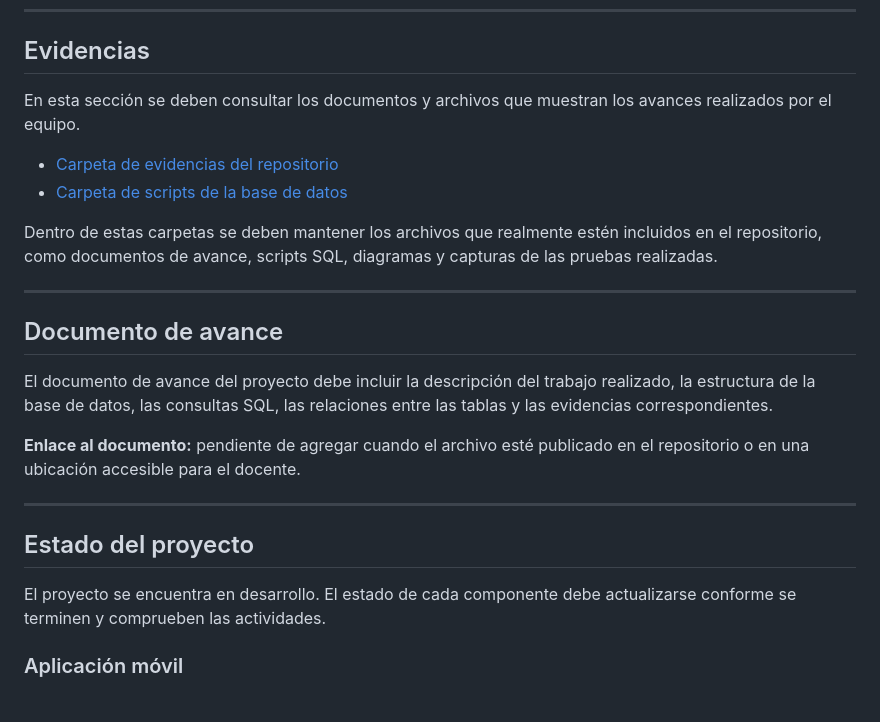
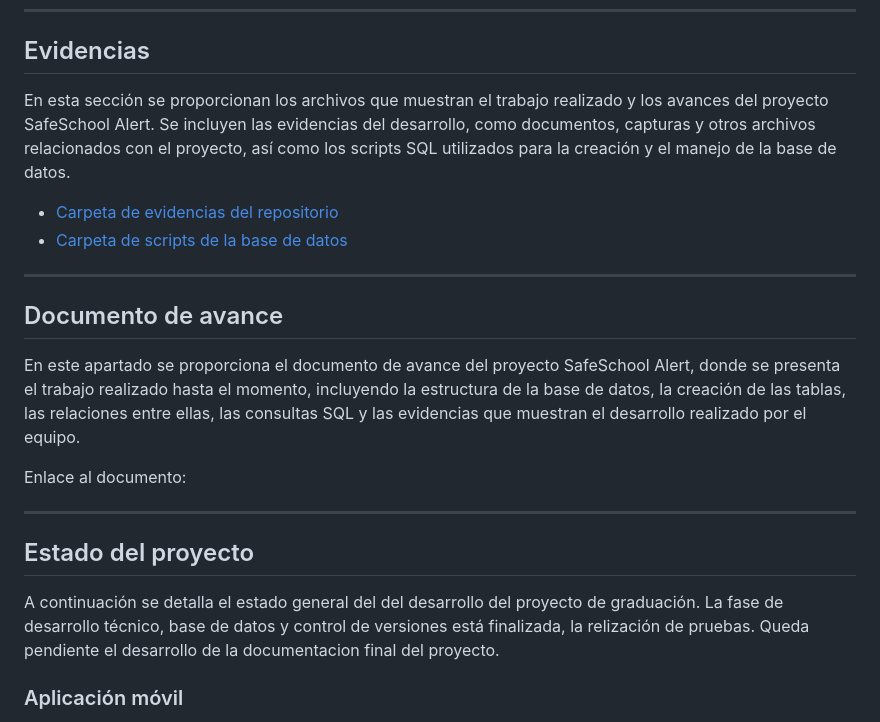
Before and after one commit to joserolandovelascopena-code/SafeSchool-Alert-BD, a Markdown page: README.md, the part around the change. GitHub-like rendering.

Commit message:
Actualizar README con avances del proyecto SafeSchool Alert
Se actualizó la sección de evidencias y el documento de avance para reflejar el trabajo realizado en el proyecto SafeSchool Alert, incluyendo detalles sobre la estructura de la base de datos y el estado del proyecto.

```diff
--- a/README.md
+++ b/README.md
@@ -437,27 +437,25 @@ El proyecto general SafeSchool Alert también utiliza **MIT App Inventor, Arduin
 
 ## Evidencias
 
-En esta sección se deben consultar los documentos y archivos que muestran los avances realizados por el equipo.
+En esta sección se proporcionan los archivos que muestran el trabajo realizado y los avances del proyecto SafeSchool Alert. Se incluyen las evidencias del desarrollo, como documentos, capturas y otros archivos relacionados con el proyecto, así como los scripts SQL utilizados para la creación y el manejo de la base de datos.
 
 - [Carpeta de evidencias del repositorio](./evidencias/)
 - [Carpeta de scripts de la base de datos](./database/)
 
-Dentro de estas carpetas se deben mantener los archivos que realmente estén incluidos en el repositorio, como documentos de avance, scripts SQL, diagramas y capturas de las pruebas realizadas.
 
 ---
 
 ## Documento de avance
 
-El documento de avance del proyecto debe incluir la descripción del trabajo realizado, la estructura de la base de datos, las consultas SQL, las relaciones entre las tablas y las evidencias correspondientes.
+En este apartado se proporciona el documento de avance del proyecto SafeSchool Alert, donde se presenta el trabajo realizado hasta el momento, incluyendo la estructura de la base de datos, la creación de las tablas, las relaciones entre ellas, las consultas SQL y las evidencias que muestran el desarrollo realizado por el equipo.
 
-**Enlace al documento:** pendiente de agregar cuando el archivo esté publicado en el repositorio o en una ubicación accesible para el docente.
+Enlace al documento:
+
 
 ---
 
 ## Estado del proyecto
-
-El proyecto se encuentra en desarrollo. El estado de cada componente debe actualizarse conforme se terminen y comprueben las actividades.
-
+A continuación se detalla el estado general del del desarrollo del proyecto de graduación. La fase de desarrollo técnico, base de datos y control de versiones está finalizada, la relización de pruebas. Queda pendiente el desarrollo de la documentacion final del proyecto.
 ### Aplicación móvil
 
 - [x] La aplicación abre correctamente.
```
